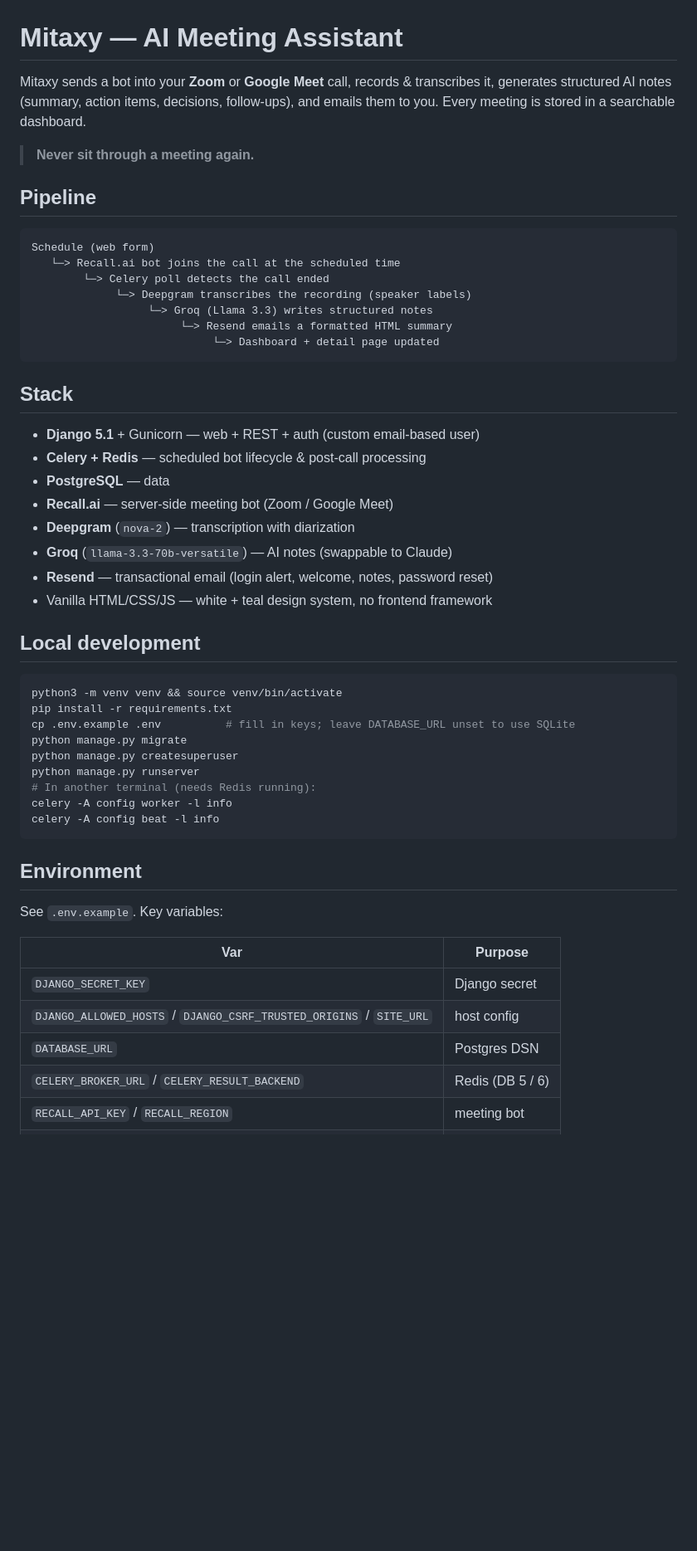
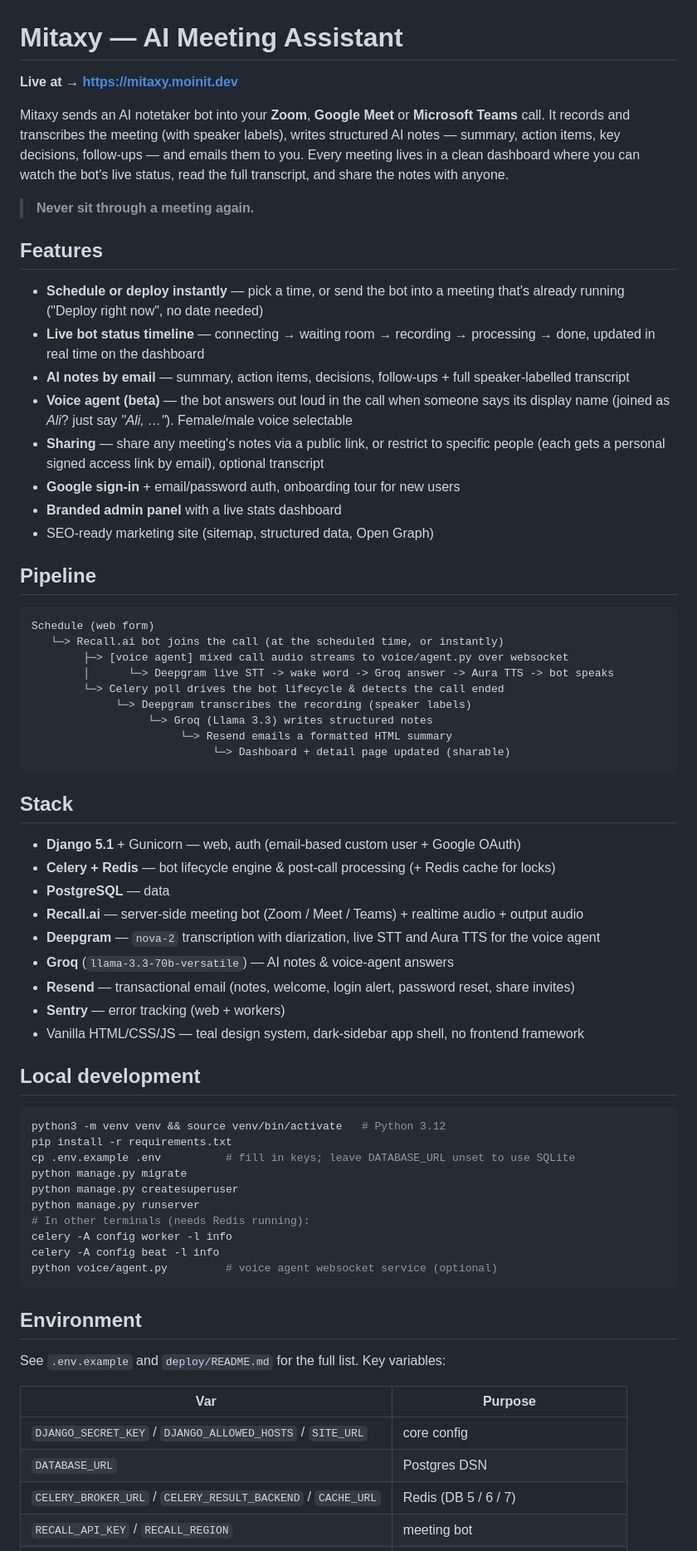
Before and after one commit to moin-ul-haq/mitaxy, a Markdown page: README.md, the part around one of its changes. Shown at 83% size. Rendered like a GitHub page; blank space fills up the shorter version.

Commit message:
Update README: live URL, V3 features, voice agent, CI/CD docs

````diff
--- a/README.md
+++ b/README.md
@@ -1,56 +1,79 @@
 # Mitaxy — AI Meeting Assistant
 
-Mitaxy sends a bot into your **Zoom** or **Google Meet** call, records & transcribes it,
-generates structured AI notes (summary, action items, decisions, follow-ups), and emails
-them to you. Every meeting is stored in a searchable dashboard.
+**Live at → [https://mitaxy.moinit.dev](https://mitaxy.moinit.dev)**
+
+Mitaxy sends an AI notetaker bot into your **Zoom**, **Google Meet** or **Microsoft Teams**
+call. It records and transcribes the meeting (with speaker labels), writes structured AI
+notes — summary, action items, key decisions, follow-ups — and emails them to you. Every
+meeting lives in a clean dashboard where you can watch the bot's live status, read the full
+transcript, and share the notes with anyone.
 
 > **Never sit through a meeting again.**
+
+## Features
+
+- **Schedule or deploy instantly** — pick a time, or send the bot into a meeting that's
+  already running ("Deploy right now", no date needed)
+- **Live bot status timeline** — connecting → waiting room → recording → processing →
+  done, updated in real time on the dashboard
+- **AI notes by email** — summary, action items, decisions, follow-ups + full
+  speaker-labelled transcript
+- **Voice agent (beta)** — the bot answers out loud in the call when someone says its
+  display name (joined as *Ali*? just say *"Ali, …"*). Female/male voice selectable
+- **Sharing** — share any meeting's notes via a public link, or restrict to specific
+  people (each gets a personal signed access link by email), optional transcript
+- **Google sign-in** + email/password auth, onboarding tour for new users
+- **Branded admin panel** with a live stats dashboard
+- SEO-ready marketing site (sitemap, structured data, Open Graph)
 
 ## Pipeline
 
 ```
 Schedule (web form)
-   └─> Recall.ai bot joins the call at the scheduled time
-        └─> Celery poll detects the call ended
+   └─> Recall.ai bot joins the call (at the scheduled time, or instantly)
+        ├─> [voice agent] mixed call audio streams to voice/agent.py over websocket
+        │      └─> Deepgram live STT -> wake word -> Groq answer -> Aura TTS -> bot speaks
+        └─> Celery poll drives the bot lifecycle & detects the call ended
              └─> Deepgram transcribes the recording (speaker labels)
                   └─> Groq (Llama 3.3) writes structured notes
                        └─> Resend emails a formatted HTML summary
-                            └─> Dashboard + detail page updated
+                            └─> Dashboard + detail page updated (sharable)
 ```
 
 ## Stack
 
-- **Django 5.1** + Gunicorn — web + REST + auth (custom email-based user)
-- **Celery + Redis** — scheduled bot lifecycle & post-call processing
+- **Django 5.1** + Gunicorn — web, auth (email-based custom user + Google OAuth)
+- **Celery + Redis** — bot lifecycle engine & post-call processing (+ Redis cache for locks)
 - **PostgreSQL** — data
-- **Recall.ai** — server-side meeting bot (Zoom / Google Meet)
-- **Deepgram** (`nova-2`) — transcription with diarization
-- **Groq** (`llama-3.3-70b-versatile`) — AI notes (swappable to Claude)
-- **Resend** — transactional email (login alert, welcome, notes, password reset)
-- Vanilla HTML/CSS/JS — white + teal design system, no frontend framework
+- **Recall.ai** — server-side meeting bot (Zoom / Meet / Teams) + realtime audio + output audio
+- **Deepgram** — `nova-2` transcription with diarization, live STT and Aura TTS for the voice agent
+- **Groq** (`llama-3.3-70b-versatile`) — AI notes & voice-agent answers
+- **Resend** — transactional email (notes, welcome, login alert, password reset, share invites)
+- **Sentry** — error tracking (web + workers)
+- Vanilla HTML/CSS/JS — teal design system, dark-sidebar app shell, no frontend framework
 
 ## Local development
 
 ```bash
-python3 -m venv venv && source venv/bin/activate
+python3 -m venv venv && source venv/bin/activate   # Python 3.12
 pip install -r requirements.txt
 cp .env.example .env          # fill in keys; leave DATABASE_URL unset to use SQLite
 python manage.py migrate
 python manage.py createsuperuser
 python manage.py runserver
-# In another terminal (needs Redis running):
+# In other terminals (needs Redis running):
 celery -A config worker -l info
 celery -A config beat -l info
+python voice/agent.py         # voice agent websocket service (optional)
 ```
 
 ## Environment
 
-See `.env.example`. Key variables:
+See `.env.example` and `deploy/README.md` for the full list. Key variables:
 
 | Var | Purpose |
 |-----|---------|
-| `DJANGO_SECRET_KEY` | Django secret |
-| `DJANGO_ALLOWED_HOSTS` / `DJANGO_CSRF_TRUSTED_ORIGINS` / `SITE_URL` | host config |
+| `DJANGO_SECRET_KEY` / `DJANGO_ALLOWED_HOSTS` / `SITE_URL` | core config |
 | `DATABASE_URL` | Postgres DSN |
-| `CELERY_BROKER_URL` / `CELERY_RESULT_BACKEND` | Redis (DB 5 / 6) |
+| `CELERY_BROKER_URL` / `CELERY_RESULT_BACKEND` / `CACHE_URL` | Redis (DB 5 / 6 / 7) |
 | `RECALL_API_KEY` / `RECALL_REGION` | meeting bot |
````
Also changed, not shown: other parts of README.md (+12 -16 lines).
